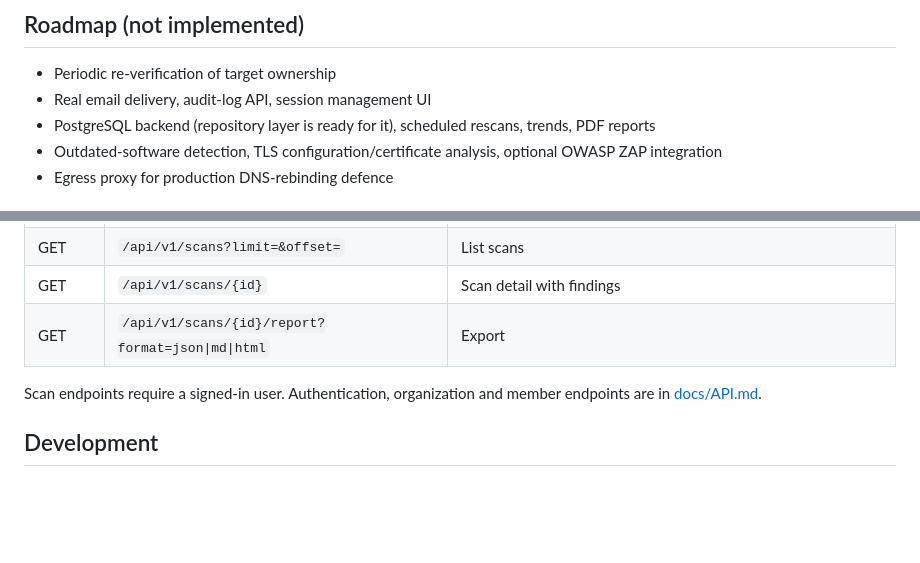
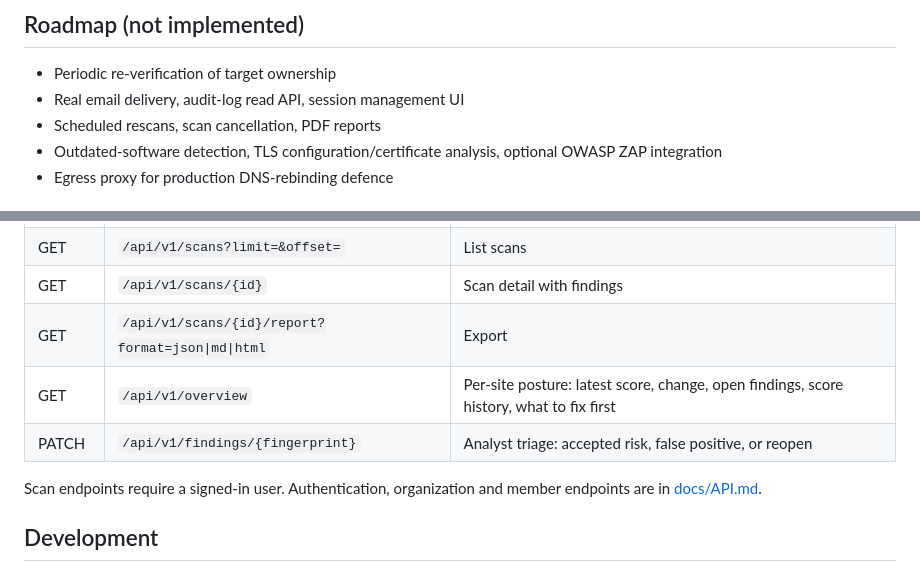
Before and after one commit to franklinosuji2-afk/securescope, a Markdown page: README.md, 2 parts joined by grey strips. Rendered like a GitHub page; blank space fills up the shorter version.

```diff
--- a/README.md
+++ b/README.md
@@ -37,8 +55,8 @@ Requires Docker with Compose v2. No cloud account, no paid API. Data lives in Po
 ## Roadmap (not implemented)
 
 - Periodic re-verification of target ownership
-- Real email delivery, audit-log API, session management UI
-- PostgreSQL backend (repository layer is ready for it), scheduled rescans, trends, PDF reports
+- Real email delivery, audit-log read API, session management UI
+- Scheduled rescans, scan cancellation, PDF reports
 - Outdated-software detection, TLS configuration/certificate analysis, optional OWASP ZAP integration
 - Egress proxy for production DNS-rebinding defence
 
@@ -64,6 +82,8 @@ See [docs/THREAT_MODEL.md](docs/THREAT_MODEL.md), [docs/DATA_RETENTION.md](docs/
 | GET | `/api/v1/scans?limit=&offset=` | List scans |
 | GET | `/api/v1/scans/{id}` | Scan detail with findings |
 | GET | `/api/v1/scans/{id}/report?format=json\|md\|html` | Export |
+| GET | `/api/v1/overview` | Per-site posture: latest score, change, open findings, score history, what to fix first |
+| PATCH | `/api/v1/findings/{fingerprint}` | Analyst triage: accepted risk, false positive, or reopen |
 
 Scan endpoints require a signed-in user. Authentication, organization and member endpoints are in [docs/API.md](docs/API.md).
 
```
Also changed, not shown: other parts of README.md (+22 -4 lines), docs/screenshots/finding-detail-light.png (added), docs/screenshots/findings-dark.png (added), docs/screenshots/overview-dark.png (added), docs/screenshots/overview-light.png (added).
